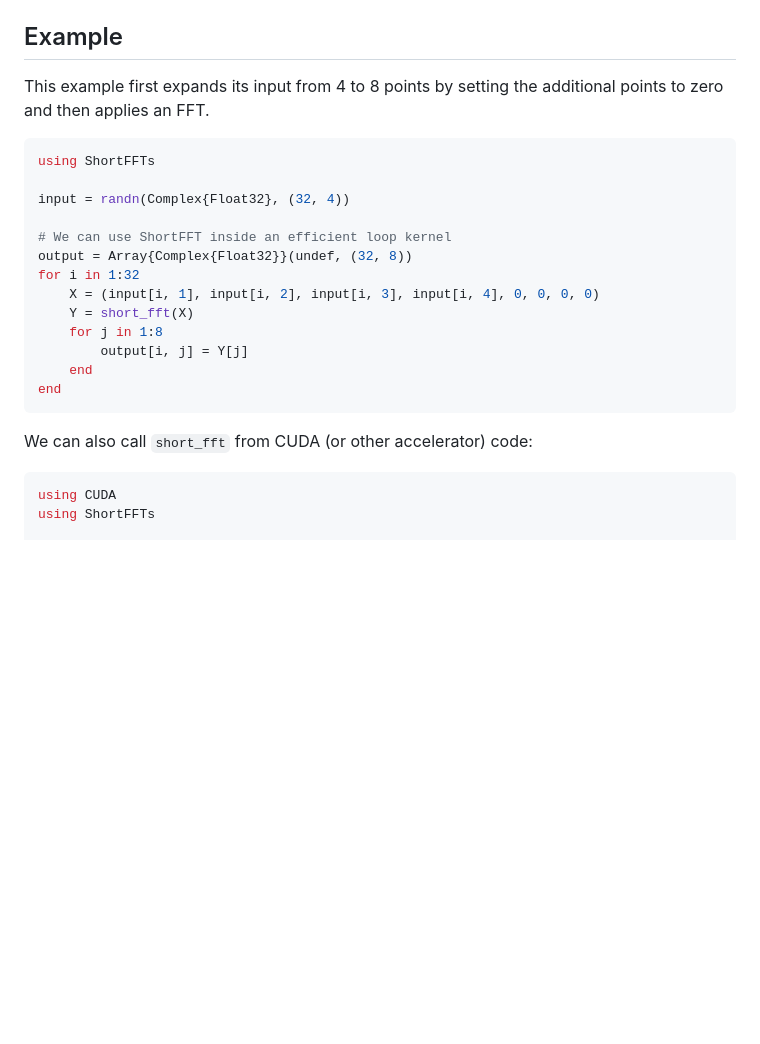
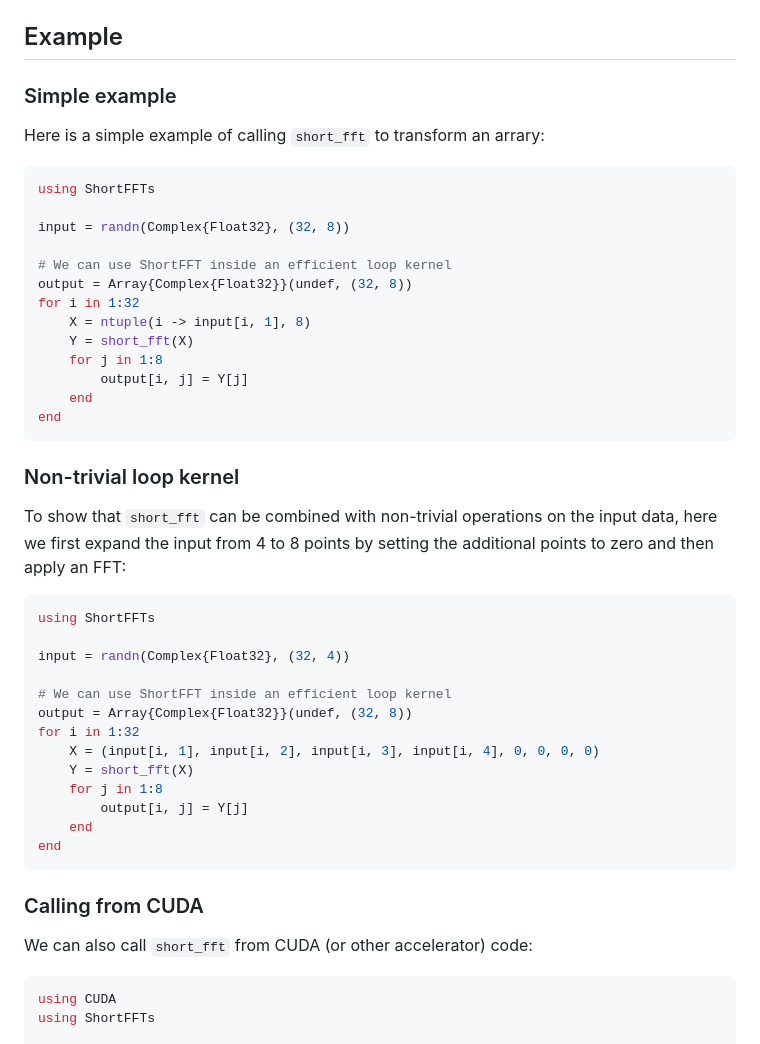
Before and after one commit to eschnett/ShortFFTs.jl, a Markdown page: README.md, the part around the change printed below. GitHub-like rendering; blank space fills up the shorter version.

````diff
--- a/README.md
+++ b/README.md
@@ -72,8 +72,32 @@ transforms `AbstractFFTs.jl` will provide a better performance.
 
 ## Example
 
-This example first expands its input from 4 to 8 points by setting the
-additional points to zero and then applies an FFT.
+### Simple example
+
+Here is a simple example of calling `short_fft` to transform an
+arrary:
+
+```julia
+using ShortFFTs
+
+input = randn(Complex{Float32}, (32, 8))
+
+# We can use ShortFFT inside an efficient loop kernel
+output = Array{Complex{Float32}}(undef, (32, 8))
+for i in 1:32
+    X = ntuple(i -> input[i, 1], 8)
+    Y = short_fft(X)
+    for j in 1:8
+        output[i, j] = Y[j]
+    end
+end
+```
+
+### Non-trivial loop kernel
+
+To show that `short_fft` can be combined with non-trivial operations
+on the input data, here we first expand the input from 4 to 8 points
+by setting the additional points to zero and then apply an FFT:
 
 ```julia
 using ShortFFTs
@@ -91,7 +115,10 @@ for i in 1:32
 end
 ```
 
+### Calling from CUDA
+
 We can also call `short_fft` from CUDA (or other accelerator) code:
+
 ```julia
 using CUDA
 using ShortFFTs
````
Also changed, not shown: other parts of README.md (+82 -0 lines).
